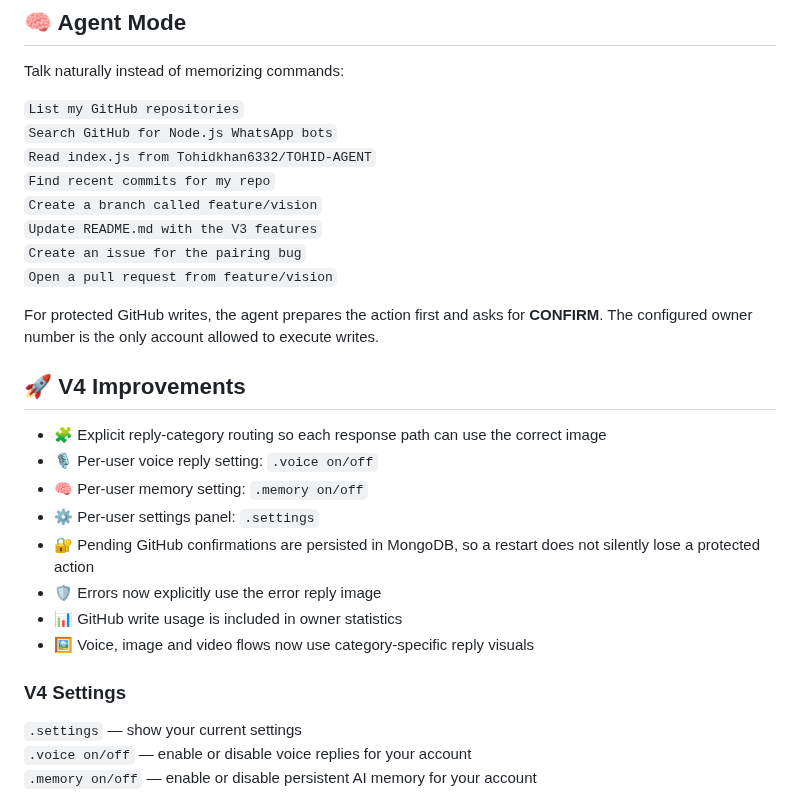
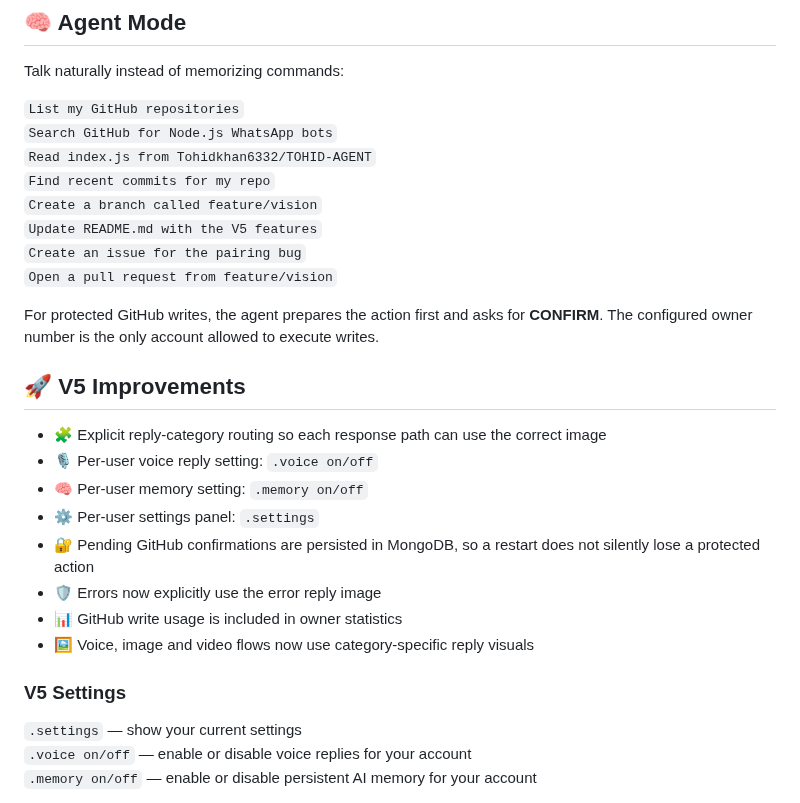
Before and after one commit to Tohidkhan6332/TOHID-AGENT, a Markdown page: README.md, the part around one of its changes. Drawn GitHub-style.

```diff
--- a/README.md
+++ b/README.md
@@ -34,14 +34,14 @@ Talk naturally instead of memorizing commands:
 `Read index.js from Tohidkhan6332/TOHID-AGENT`
 `Find recent commits for my repo`
 `Create a branch called feature/vision`
-`Update README.md with the V3 features`
+`Update README.md with the V5 features`
 `Create an issue for the pairing bug`
 `Open a pull request from feature/vision`
 
 For protected GitHub writes, the agent prepares the action first and asks for **CONFIRM**. The configured owner number is the only account allowed to execute writes.
 
 
-## 🚀 V4 Improvements
+## 🚀 V5 Improvements
 
 - 🧩 Explicit reply-category routing so each response path can use the correct image
 - 🎙️ Per-user voice reply setting: `.voice on/off`
@@ -52,7 +52,7 @@ For protected GitHub writes, the agent prepares the action first and asks for **
 - 📊 GitHub write usage is included in owner statistics
 - 🖼️ Voice, image and video flows now use category-specific reply visuals
 
-### V4 Settings
+### V5 Settings
 
 `.settings` — show your current settings
 `.voice on/off` — enable or disable voice replies for your account
```
Also changed, not shown: other parts of README.md (+20 -8 lines).
